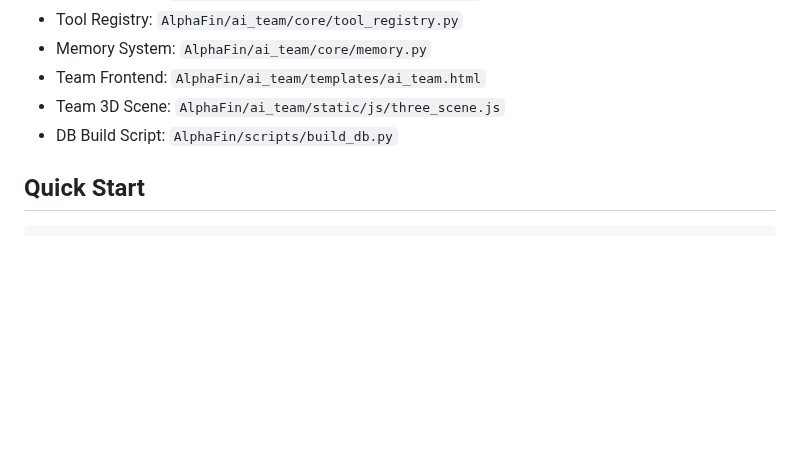
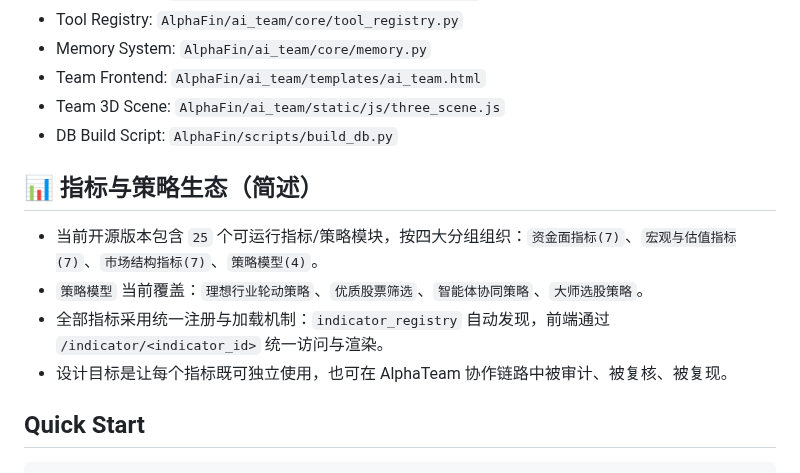
Before and after one commit to jackyideal/AlphaTeam, a Markdown page: README.md, the part around the change. GitHub-like rendering; blank space fills up the shorter version.

````diff
--- a/README.md
+++ b/README.md
@@ -108,6 +108,13 @@ AlphaTeam 并非简单的问答机器人，而是一套**面向投研的工业
 - Team 3D Scene: `AlphaFin/ai_team/static/js/three_scene.js`
 - DB Build Script: `AlphaFin/scripts/build_db.py`
 
+## 📊 指标与策略生态（简述）
+
+- 当前开源版本包含 `25` 个可运行指标/策略模块，按四大分组组织：`资金面指标(7)`、`宏观与估值指标(7)`、`市场结构指标(7)`、`策略模型(4)`。
+- `策略模型` 当前覆盖：`理想行业轮动策略`、`优质股票筛选`、`智能体协同策略`、`大师选股策略`。
+- 全部指标采用统一注册与加载机制：`indicator_registry` 自动发现，前端通过 `/indicator/<indicator_id>` 统一访问与渲染。
+- 设计目标是让每个指标既可独立使用，也可在 AlphaTeam 协作链路中被审计、被复核、被复现。
+
 ## Quick Start
 
 ```bash
````
